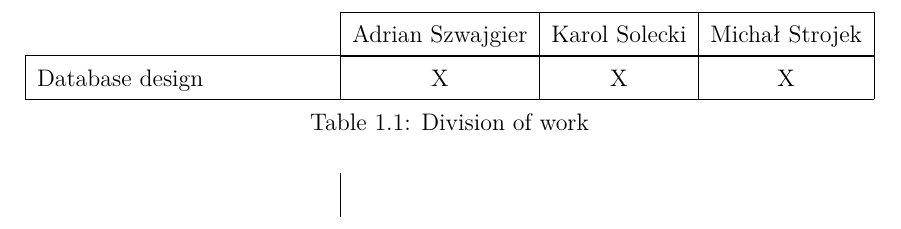
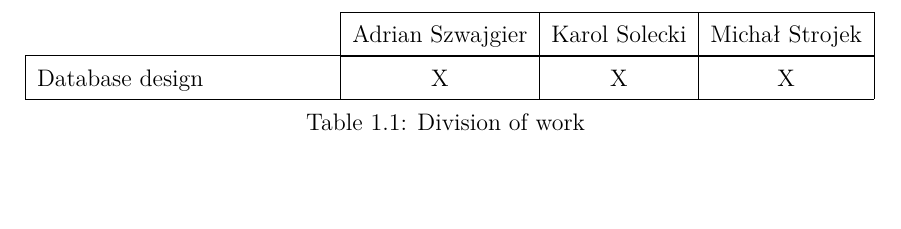
Before and after one commit to DooMx3/Inzynierka, a LaTeX document (docs/main.tex, which reads docs/chapters/intro.tex): part of page 6 of 36, cut so that both start at the same text, the shorter picture padded with empty space. Compiled offline with pdfLaTeX.

Commit message:
IN-284: Repair that random line below division of work table

```diff
--- a/docs/chapters/intro.tex
+++ b/docs/chapters/intro.tex
@@ -36,7 +36,7 @@ There was three people working on this project. Everyone took part in creation o
 	\multicolumn{1}{|l|}{Non-functional requirements} & \multicolumn{1}{c|}{}                 & \multicolumn{1}{c|}{X}             &                \\ \hline
 	\multicolumn{1}{|l|}{User stories} & \multicolumn{1}{c|}{X}                 & \multicolumn{1}{c|}{X}             &      \multicolumn{1}{c|}{X}          \\ \hline
 	\multicolumn{1}{|l|}{Database design} & \multicolumn{1}{c|}{X}                 & \multicolumn{1}{c|}{X}             &      \multicolumn{1}{c|}{X}          \\ \hline
-	\caption{Division of work}\\
+	\caption{Division of work}
 	\label{tab:divison_of_work}
 \end{longtable}
 \FloatBarrier
```
